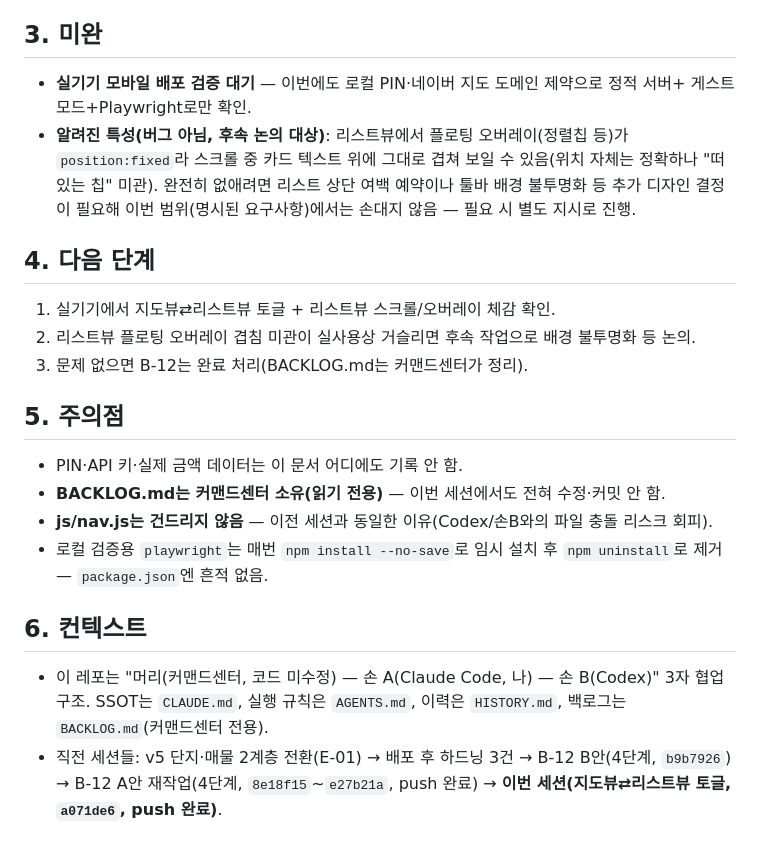
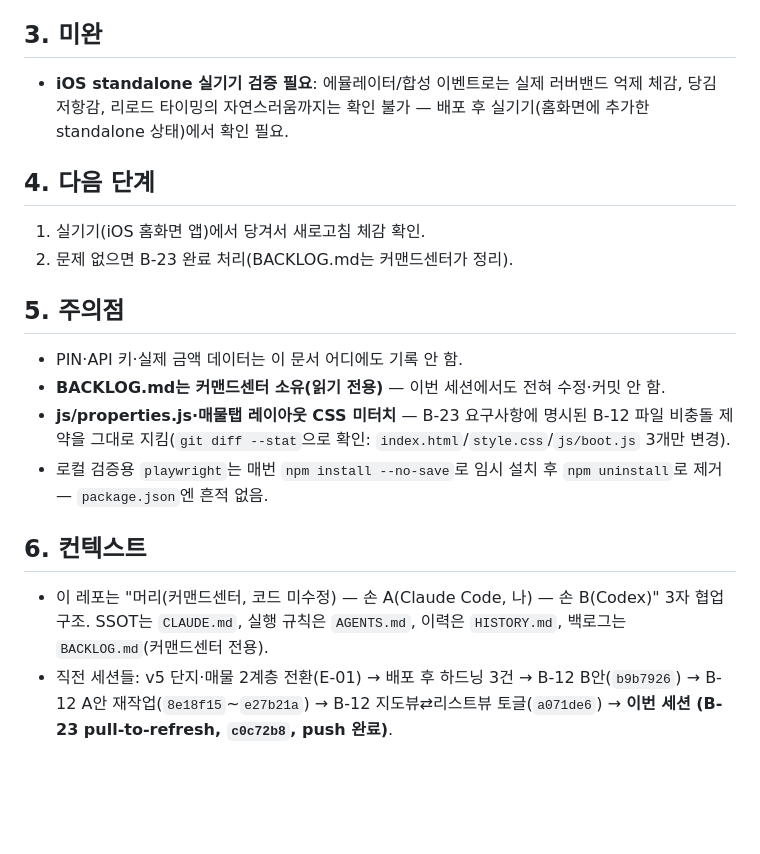
Before and after one commit to fredgold/sweetyhome, a Markdown page: HANDOFF.md, the part around one of its changes. Rendered like a GitHub page; blank space fills up the shorter version.

Commit message:
docs: B-23 pull-to-refresh HISTORY/HANDOFF 갱신

```diff
--- a/HANDOFF.md
+++ b/HANDOFF.md
@@ -36,21 +35,19 @@ a071de6 feat: B-12 모바일 매물탭 지도뷰⇄리스트뷰 토글 추가
 
 ## 3. 미완
-- **실기기 모바일 배포 검증 대기** — 이번에도 로컬 PIN·네이버 지도 도메인 제약으로 정적 서버+
-  게스트모드+Playwright로만 확인.
-- **알려진 특성(버그 아님, 후속 논의 대상)**: 리스트뷰에서 플로팅 오버레이(정렬칩 등)가
-  `position:fixed`라 스크롤 중 카드 텍스트 위에 그대로 겹쳐 보일 수 있음(위치 자체는 정확하나
-  "떠 있는 칩" 미관). 완전히 없애려면 리스트 상단 여백 예약이나 툴바 배경 불투명화 등 추가
-  디자인 결정이 필요해 이번 범위(명시된 요구사항)에서는 손대지 않음 — 필요 시 별도 지시로 진행.
+- **iOS standalone 실기기 검증 필요**: 에뮬레이터/합성 이벤트로는 실제 러버밴드 억제 체감,
+  당김 저항감, 리로드 타이밍의 자연스러움까지는 확인 불가 — 배포 후 실기기(홈화면에 추가한
+  standalone 상태)에서 확인 필요.
 
 ## 4. 다음 단계
-1. 실기기에서 지도뷰⇄리스트뷰 토글 + 리스트뷰 스크롤/오버레이 체감 확인.
-2. 리스트뷰 플로팅 오버레이 겹침 미관이 실사용상 거슬리면 후속 작업으로 배경 불투명화 등 논의.
-3. 문제 없으면 B-12는 완료 처리(BACKLOG.md는 커맨드센터가 정리).
+1. 실기기(iOS 홈화면 앱)에서 당겨서 새로고침 체감 확인.
+2. 문제 없으면 B-23 완료 처리(BACKLOG.md는 커맨드센터가 정리).
 
 ## 5. 주의점
 - PIN·API 키·실제 금액 데이터는 이 문서 어디에도 기록 안 함.
 - **BACKLOG.md는 커맨드센터 소유(읽기 전용)** — 이번 세션에서도 전혀 수정·커밋 안 함.
-- **js/nav.js는 건드리지 않음** — 이전 세션과 동일한 이유(Codex/손B와의 파일 충돌 리스크 회피).
+- **js/properties.js·매물탭 레이아웃 CSS 미터치** — B-23 요구사항에 명시된 B-12 파일 비충돌
+  제약을 그대로 지킴(`git diff --stat`으로 확인: `index.html`/`style.css`/`js/boot.js` 3개만
+  변경).
 - 로컬 검증용 `playwright`는 매번 `npm install --no-save`로 임시 설치 후 `npm uninstall`로 제거 —
   `package.json`엔 흔적 없음.
 
@@ -58,6 +55,6 @@ a071de6 feat: B-12 모바일 매물탭 지도뷰⇄리스트뷰 토글 추가
 - 이 레포는 "머리(커맨드센터, 코드 미수정) — 손 A(Claude Code, 나) — 손 B(Codex)" 3자 협업
   구조. SSOT는 `CLAUDE.md`, 실행 규칙은 `AGENTS.md`, 이력은 `HISTORY.md`, 백로그는
   `BACKLOG.md`(커맨드센터 전용).
-- 직전 세션들: v5 단지·매물 2계층 전환(E-01) → 배포 후 하드닝 3건 → B-12 B안(4단계, `b9b7926`)
-  → B-12 A안 재작업(4단계, `8e18f15`~`e27b21a`, push 완료) → **이번 세션(지도뷰⇄리스트뷰 토글,
-  `a071de6`, push 완료)**.
+- 직전 세션들: v5 단지·매물 2계층 전환(E-01) → 배포 후 하드닝 3건 → B-12 B안(`b9b7926`) →
+  B-12 A안 재작업(`8e18f15`~`e27b21a`) → B-12 지도뷰⇄리스트뷰 토글(`a071de6`) → **이번 세션
+  (B-23 pull-to-refresh, `c0c72b8`, push 완료)**.
```
Also changed, not shown: other parts of HANDOFF.md (+22 -23 lines), HISTORY.md (+17 -0 lines).
